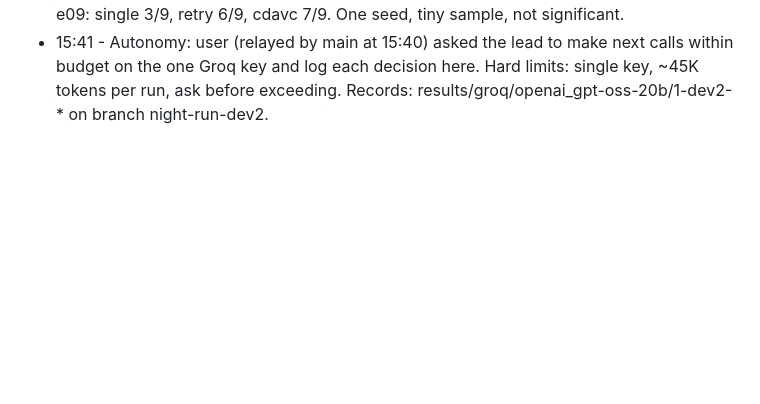
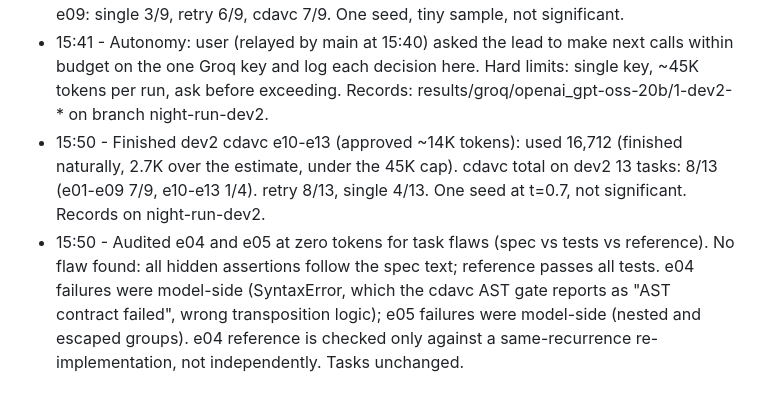
Before and after one commit to billasur/cdavc, a Markdown page: docs/DECISIONS.md, the part around the change. GitHub-like rendering; blank space fills up the shorter version.

Commit message:
DECISIONS: dev2 cdavc finish, e04/e05 audit

```diff
--- a/docs/DECISIONS.md
+++ b/docs/DECISIONS.md
@@ -32,3 +32,5 @@ Format: time (IST) - decision - why - alternatives.
 - 15:09 - dev2 runs (user said go; budget 60K/hard 70K): gpt-oss-20b, low effort, t=0.7, seed 1. single 4/13. retry stopped at 67.1K total tokens after e01-e10 (6/10). Tokens: 67,065.
 - 15:40 - dev2 continuation (user said run it; budget 40K/hard 45K): retry e11-e13 2/3, so retry 8/13 total. cdavc stopped at 46.9K after e01-e09 (7/9); e10-e13 not run. Overshoot of the 45K cap is check granularity (polling), not intent. Tokens this run: 46,923. On e01-e09: single 3/9, retry 6/9, cdavc 7/9. One seed, tiny sample, not significant.
 - 15:41 - Autonomy: user (relayed by main at 15:40) asked the lead to make next calls within budget on the one Groq key and log each decision here. Hard limits: single key, ~45K tokens per run, ask before exceeding. Records: results/groq/openai_gpt-oss-20b/1-dev2-* on branch night-run-dev2.
+- 15:50 - Finished dev2 cdavc e10-e13 (approved ~14K tokens): used 16,712 (finished naturally, 2.7K over the estimate, under the 45K cap). cdavc total on dev2 13 tasks: 8/13 (e01-e09 7/9, e10-e13 1/4). retry 8/13, single 4/13. One seed at t=0.7, not significant. Records on night-run-dev2.
+- 15:50 - Audited e04 and e05 at zero tokens for task flaws (spec vs tests vs reference). No flaw found: all hidden assertions follow the spec text; reference passes all tests. e04 failures were model-side (SyntaxError, which the cdavc AST gate reports as "AST contract failed", wrong transposition logic); e05 failures were model-side (nested and escaped groups). e04 reference is checked only against a same-recurrence re-implementation, not independently. Tasks unchanged.
```
